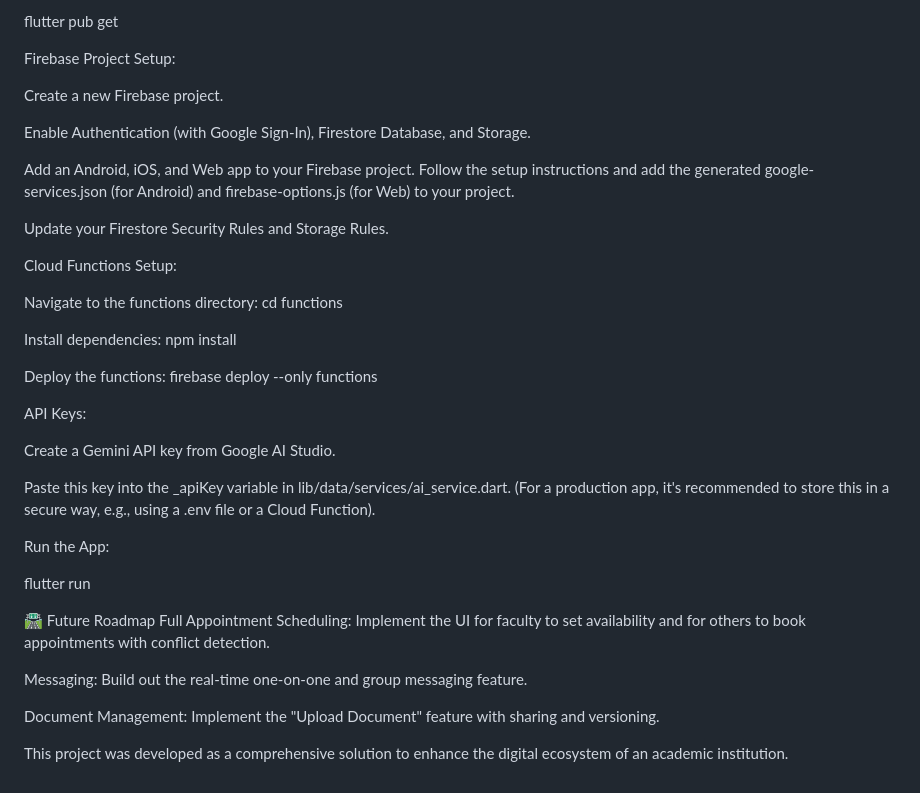
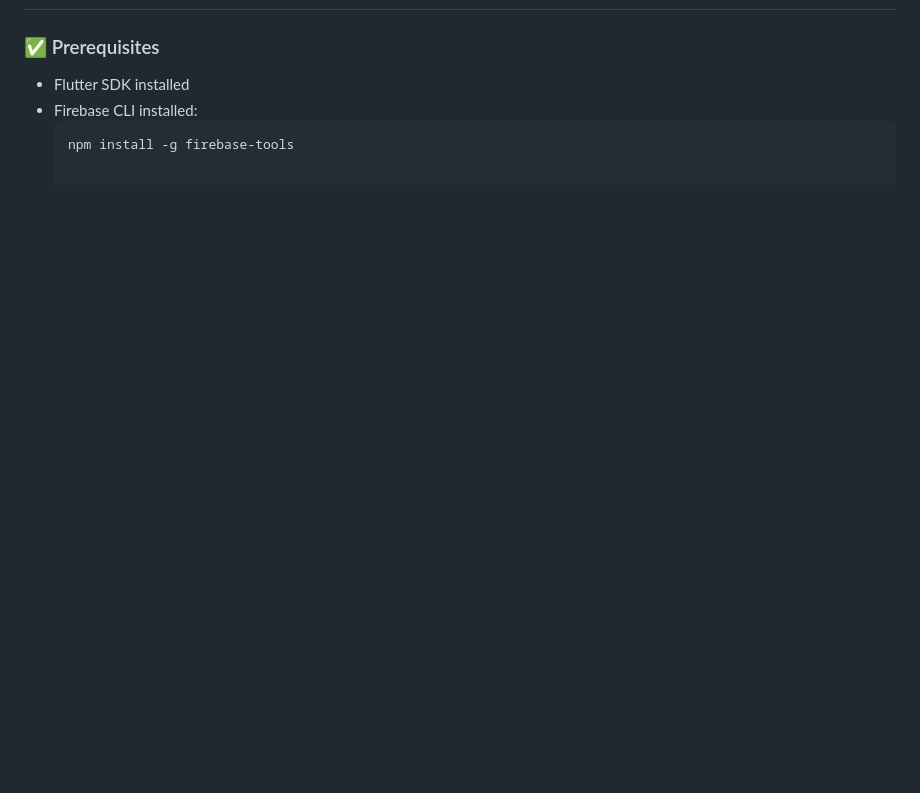
Before and after one commit to not-so-noob-ash/BMS-EDGE, a Markdown page: README.md, the part around one of its changes. Drawn GitHub-style; blank space fills up the shorter version.

````diff
--- a/README.md
+++ b/README.md
@@ -98,38 +62,5 @@ Flutter Setup:
-flutter pub get
-
-Firebase Project Setup:
-
-Create a new Firebase project.
-
-Enable Authentication (with Google Sign-In), Firestore Database, and Storage.
-
-Add an Android, iOS, and Web app to your Firebase project. Follow the setup instructions and add the generated google-services.json (for Android) and firebase-options.js (for Web) to your project.
-
-Update your Firestore Security Rules and Storage Rules.
-
-Cloud Functions Setup:
-
-Navigate to the functions directory: cd functions
-
-Install dependencies: npm install
-
-Deploy the functions: firebase deploy --only functions
-
-API Keys:
-
-Create a Gemini API key from Google AI Studio.
-
-Paste this key into the _apiKey variable in lib/data/services/ai_service.dart. (For a production app, it's recommended to store this in a secure way, e.g., using a .env file or a Cloud Function).
-
-Run the App:
-
-flutter run
-
-🛣️ Future Roadmap
-Full Appointment Scheduling: Implement the UI for faculty to set availability and for others to book appointments with conflict detection.
-
-Messaging: Build out the real-time one-on-one and group messaging feature.
-
-Document Management: Implement the "Upload Document" feature with sharing and versioning.
-
-This project was developed as a comprehensive solution to enhance the digital ecosystem of an academic institution.
+### ✅ Prerequisites
+- Flutter SDK installed
+- Firebase CLI installed:
+  ```bash
+  npm install -g firebase-tools
````
Also changed, not shown: other parts of README.md (+45 -81 lines).
